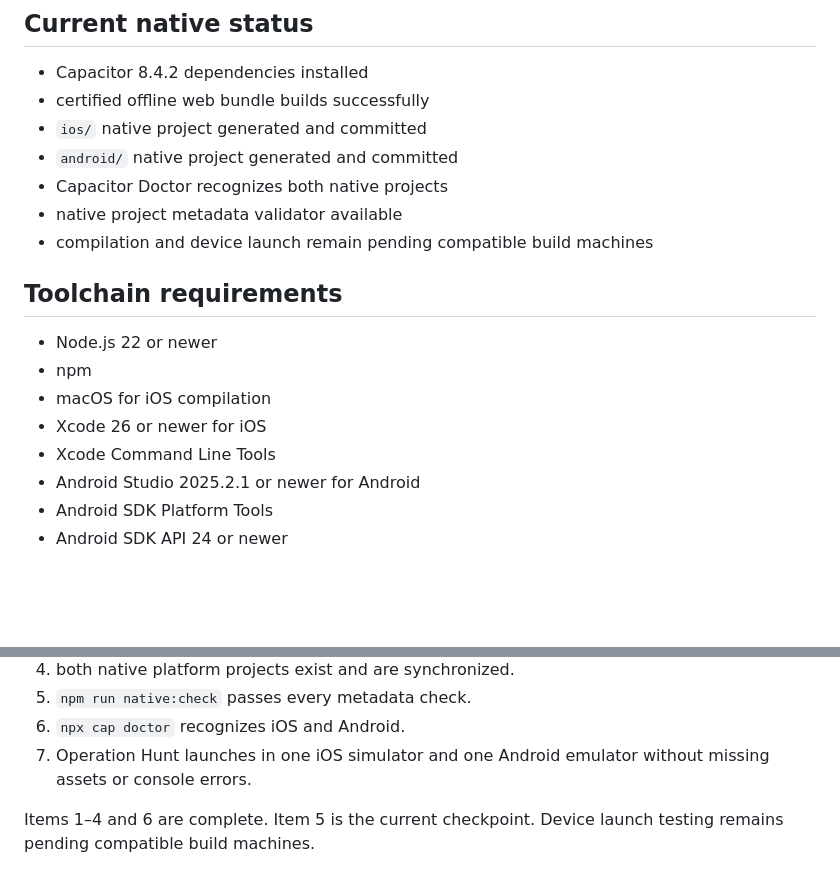
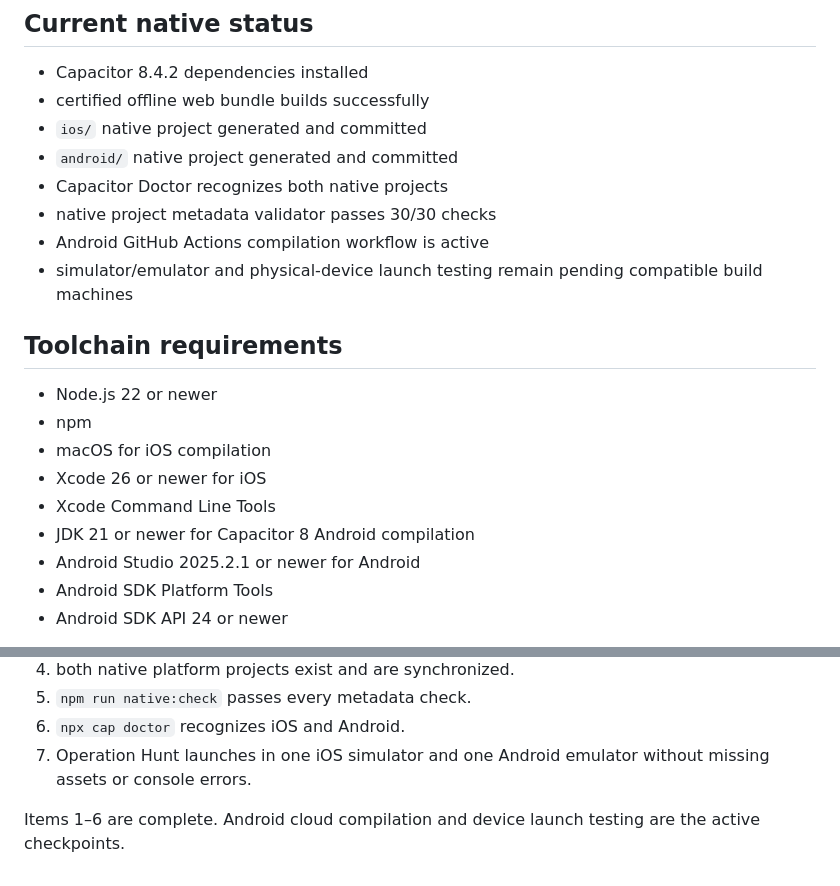
Before and after one commit to cdunmore89-eng/operation-hunt-test, a Markdown page: MOBILE_WRAPPER.md, 2 parts joined by grey strips. Drawn GitHub-style; blank space fills up the shorter version.

Commit message:
Document JDK 21 Android requirement

```diff
--- a/MOBILE_WRAPPER.md
+++ b/MOBILE_WRAPPER.md
@@ -30,8 +30,9 @@ Web assets: www/
 - `ios/` native project generated and committed
 - `android/` native project generated and committed
 - Capacitor Doctor recognizes both native projects
-- native project metadata validator available
-- compilation and device launch remain pending compatible build machines
+- native project metadata validator passes 30/30 checks
+- Android GitHub Actions compilation workflow is active
+- simulator/emulator and physical-device launch testing remain pending compatible build machines
 
 ## Toolchain requirements
 
@@ -40,6 +41,7 @@ Web assets: www/
 - macOS for iOS compilation
 - Xcode 26 or newer for iOS
 - Xcode Command Line Tools
+- JDK 21 or newer for Capacitor 8 Android compilation
 - Android Studio 2025.2.1 or newer for Android
 - Android SDK Platform Tools
 - Android SDK API 24 or newer
@@ -146,4 +148,4 @@ This mobile scaffold milestone is complete when:
 6. `npx cap doctor` recognizes iOS and Android.
 7. Operation Hunt launches in one iOS simulator and one Android emulator without missing assets or console errors.
 
-Items 1–4 and 6 are complete. Item 5 is the current checkpoint. Device launch testing remains pending compatible build machines.
+Items 1–6 are complete. Android cloud compilation and device launch testing are the active checkpoints.
```
